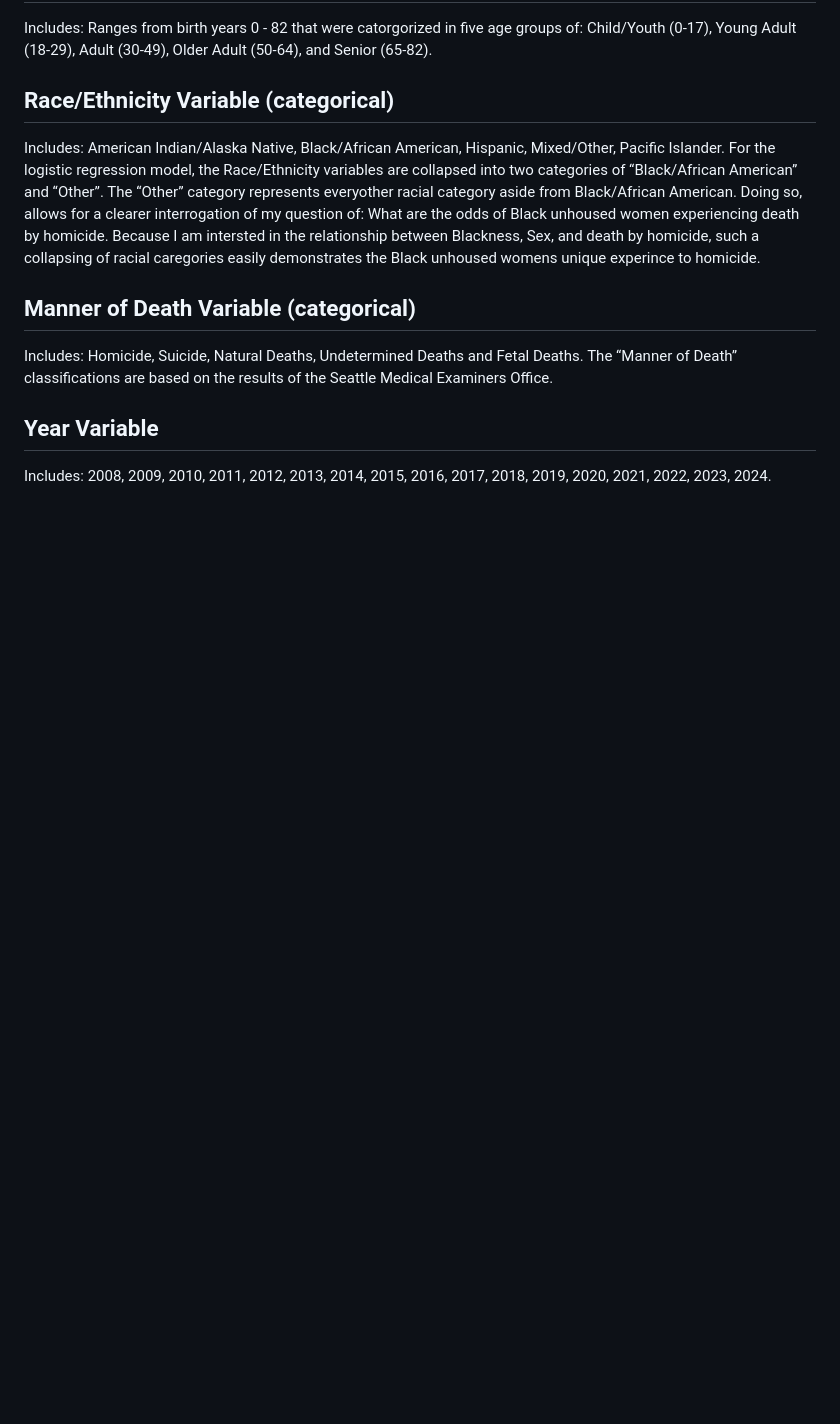
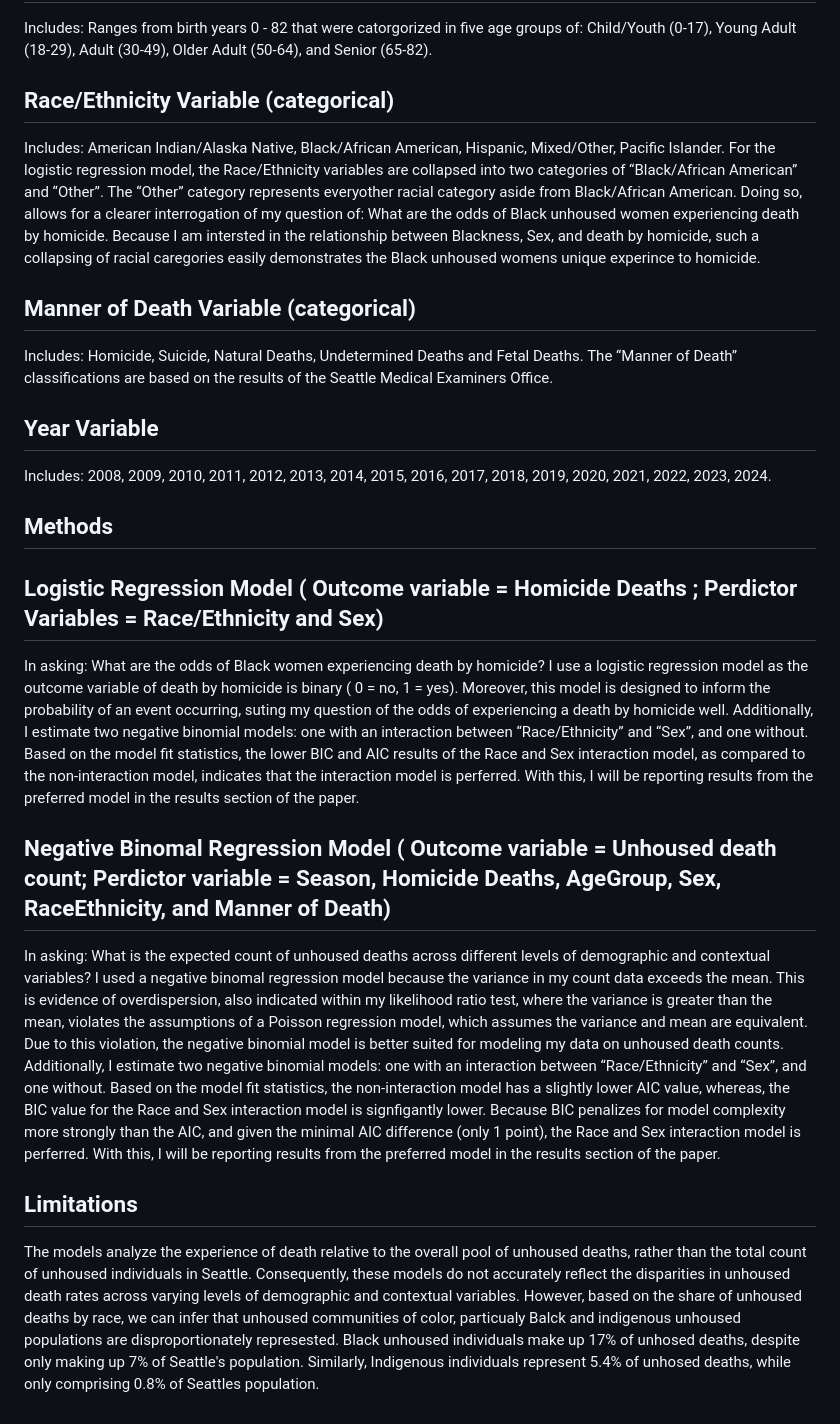
Before and after one commit to KPattersonn/401-2FinalPaper, a Markdown page: README.md, the part around the change. Rendered like a GitHub page; blank space fills up the shorter version.

Commit message:
Update README.md
added limitation and methods section

```diff
--- a/README.md
+++ b/README.md
@@ -26,3 +26,15 @@ Includes: Homicide, Suicide, Natural Deaths, Undetermined Deaths and Fetal Death
 The “Manner of Death” classifications are based on the results of the Seattle Medical Examiners Office.
 ## Year Variable
 Includes: 2008, 2009, 2010, 2011, 2012, 2013, 2014, 2015, 2016, 2017, 2018, 2019, 2020, 2021, 2022, 2023, 2024.
+
+## Methods
+
+## Logistic Regression Model ( Outcome variable = Homicide Deaths ; Perdictor Variables = Race/Ethnicity and Sex)
+In asking: What are the odds of Black women experiencing death by homicide? I use a logistic regression model as the outcome variable of death by homicide is binary ( 0 = no, 1 = yes). Moreover, this model is designed to inform the probability of an event occurring, suting my question of the odds of experiencing a death by homicide well. Additionally, I estimate two negative binomial models: one with an interaction between “Race/Ethnicity” and “Sex”, and one without. Based on the model fit statistics, the lower BIC and AIC results of the Race and Sex interaction model, as compared to the non-interaction model, indicates that the interaction model is perferred. With this, I will be reporting results from the preferred model in the results section of the paper.
+
+## Negative Binomal Regression Model ( Outcome variable = Unhoused death count; Perdictor variable = Season, Homicide Deaths, AgeGroup, Sex, RaceEthnicity, and  Manner of Death)
+In asking: What is the expected count of unhoused deaths across different levels of demographic and contextual variables? I used a negative binomal regression model because the variance in my count data exceeds the mean. This is evidence of overdispersion, also indicated within my likelihood ratio test, where the variance is greater than the mean, violates the assumptions of a Poisson regression model, which assumes the variance and mean are equivalent. Due to this violation, the negative binomial model is better suited for modeling my data on unhoused death counts. Additionally, I estimate two negative binomial models: one with an interaction between “Race/Ethnicity” and “Sex”, and one without. Based on the model fit statistics, the non-interaction model has a slightly lower AIC value, whereas, the BIC value for the  Race and Sex interaction model is signfigantly lower. Because BIC penalizes for model complexity more strongly than the AIC, and given the minimal AIC difference (only 1 point), the  Race and Sex interaction model is perferred. With this, I will be reporting results from the preferred model in the results section of the paper.
+
+
+## Limitations
+The models analyze the experience of death relative to the overall pool of unhoused deaths, rather than the total count of unhoused individuals in Seattle. Consequently, these models do not accurately reflect the disparities in unhoused death rates across varying levels of demographic and contextual variables. However, based on the share of unhoused deaths by race, we can infer that unhoused communities of color, particualy Balck and indigenous unhoused populations are disproportionately represested. Black unhoused individuals make up 17% of unhosed deaths, despite only making up 7% of Seattle's population. Similarly, Indigenous individuals represent 5.4% of unhosed deaths, while only comprising 0.8% of Seattles population.
```
